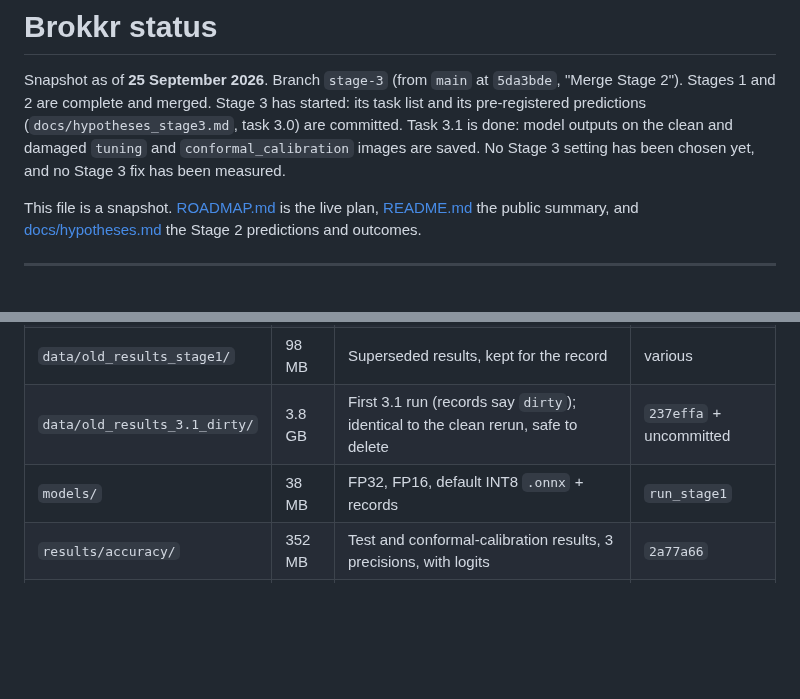
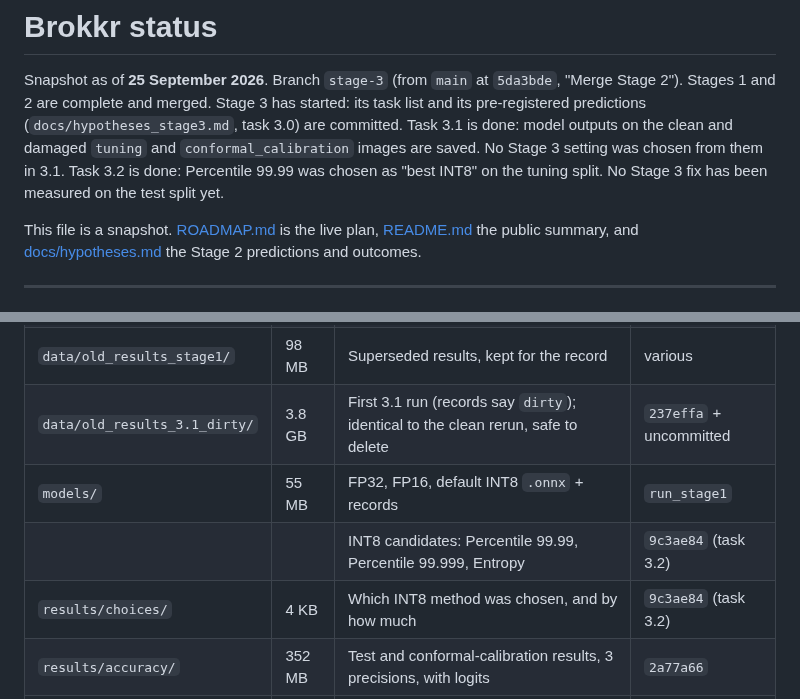
Before and after one commit to Vasco1290/Brokkr, a Markdown page: STATUS.md, 2 parts joined by grey strips. Rendered like a GitHub page; blank space fills up the shorter version.

```diff
--- a/STATUS.md
+++ b/STATUS.md
@@ -4,7 +4,8 @@ Snapshot as of **25 September 2026**. Branch `stage-3` (from `main` at `5da3bde`
 Stages 1 and 2 are complete and merged. Stage 3 has started: its task list and its pre-registered
 predictions (`docs/hypotheses_stage3.md`, task 3.0) are committed. Task 3.1 is done: model outputs
 on the clean and damaged `tuning` and `conformal_calibration` images are saved. No Stage 3 setting
-has been chosen yet, and no Stage 3 fix has been measured.
+was chosen from them in 3.1. Task 3.2 is done: Percentile 99.99 was chosen as "best INT8" on the
+tuning split. No Stage 3 fix has been measured on the test split yet.
 
 This file is a snapshot. [ROADMAP.md](ROADMAP.md) is the live plan, [README.md](README.md) the public
 summary, and [docs/hypotheses.md](docs/hypotheses.md) the Stage 2 predictions and outcomes.
@@ -170,7 +173,9 @@ design rules and predictions, committed before measuring).
 | `data/cache/` | 2.9 GB | Test, tuning and conformal-calibration images, resized and cropped, plus labels | sweep script |
 | `data/old_results_stage1/` | 98 MB | Superseded results, kept for the record | various |
 | `data/old_results_3.1_dirty/` | 3.8 GB | First 3.1 run (records say `dirty`); identical to the clean rerun, safe to delete | `237effa` + uncommitted |
-| `models/` | 38 MB | FP32, FP16, default INT8 `.onnx` + records | `run_stage1` |
+| `models/` | 55 MB | FP32, FP16, default INT8 `.onnx` + records | `run_stage1` |
+| | | INT8 candidates: Percentile 99.99, Percentile 99.999, Entropy | `9c3ae84` (task 3.2) |
+| `results/choices/` | 4 KB | Which INT8 method was chosen, and by how much | `9c3ae84` (task 3.2) |
 | `results/accuracy/` | 352 MB | Test and conformal-calibration results, 3 precisions, with logits | `2a77a66` |
 | | | Tuning results (3 precisions) and the FP32 50,000-image check | task 3.1, rerun at `096461e` (clean) |
 | `results/sweep/` | 4.4 GB | Test split: 78 results (3 precisions x 26 conditions), with logits | `404a68c` |
```
Also changed, not shown: other parts of STATUS.md (+28 -4 lines), ROADMAP.md (+3 -2 lines).
